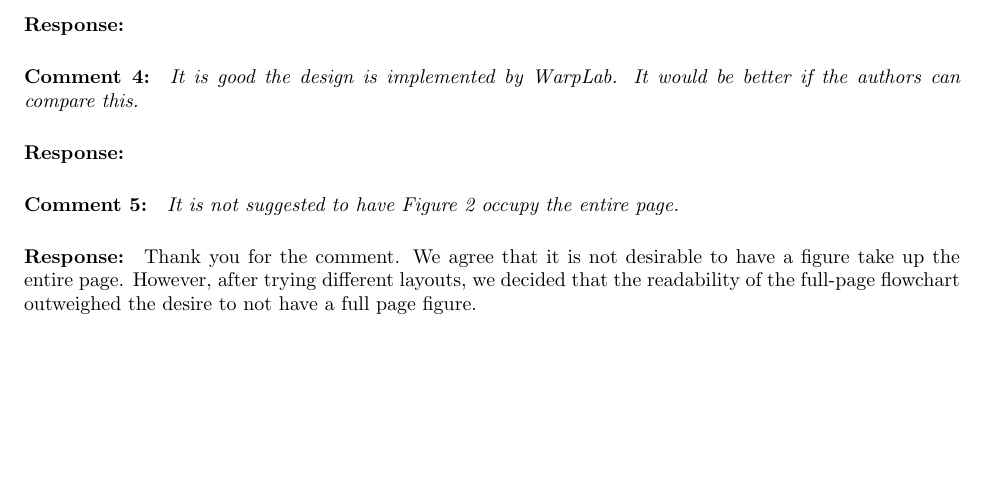
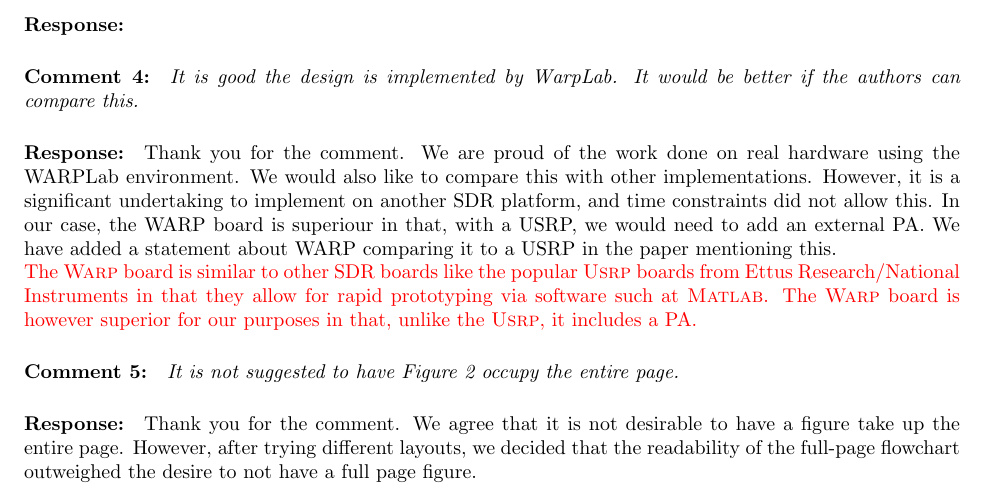
Before and after one commit to ctarver/SiPS, a LaTeX document (JournalPaper/Responce/letter.tex): part of page 3 of 3, cut so that both start at the same text, the shorter picture padded with empty space. Compiled offline with pdfLaTeX.

Commit message:
Add comparison about WARP responce

```diff
--- a/JournalPaper/Responce/letter.tex
+++ b/JournalPaper/Responce/letter.tex
@@ -73,6 +73,10 @@ Thank you for pointing out the inconsistency. We have tried to resolve this thro
 
 \paragraph{Comment 4:}\textit{It is good the design is implemented by WarpLab. It would be better if the authors can compare this.}
 \paragraph{Response:}
+Thank you for the comment. We are proud of the work done on real hardware using the WARPLab environment. We would also like to compare this with other implementations. However, it is a significant undertaking to implement on another SDR platform, and time constraints did not allow this. In our case, the WARP board is superiour in that, with a USRP, we would need to add an external PA. We have added a statement about WARP comparing it to a USRP in the paper mentioning this.
+
+{\color{red} The \textsc{Warp} board is similar to other SDR boards like the popular \textsc{Usrp} boards from Ettus Research/National Instruments in that they allow for rapid prototyping via software such at \textsc{Matlab}. The \textsc{Warp} board is however superior for our purposes in that, unlike the \textsc{Usrp}, it includes a PA.}
+
 \paragraph{Comment 5:}\textit{It is not suggested to have Figure 2 occupy the entire page.}
 \paragraph{Response:}
 Thank you for the comment. We agree that it is not desirable to have a figure take up the entire page. However, after trying different layouts, we decided that the readability of the full-page flowchart outweighed the desire to not have a full page figure.
```
Also changed, not shown: JournalPaper/main.tex (+1 -0 lines), JournalPaper/Responce/letter.pdf, JournalPaper/main.pdf.
